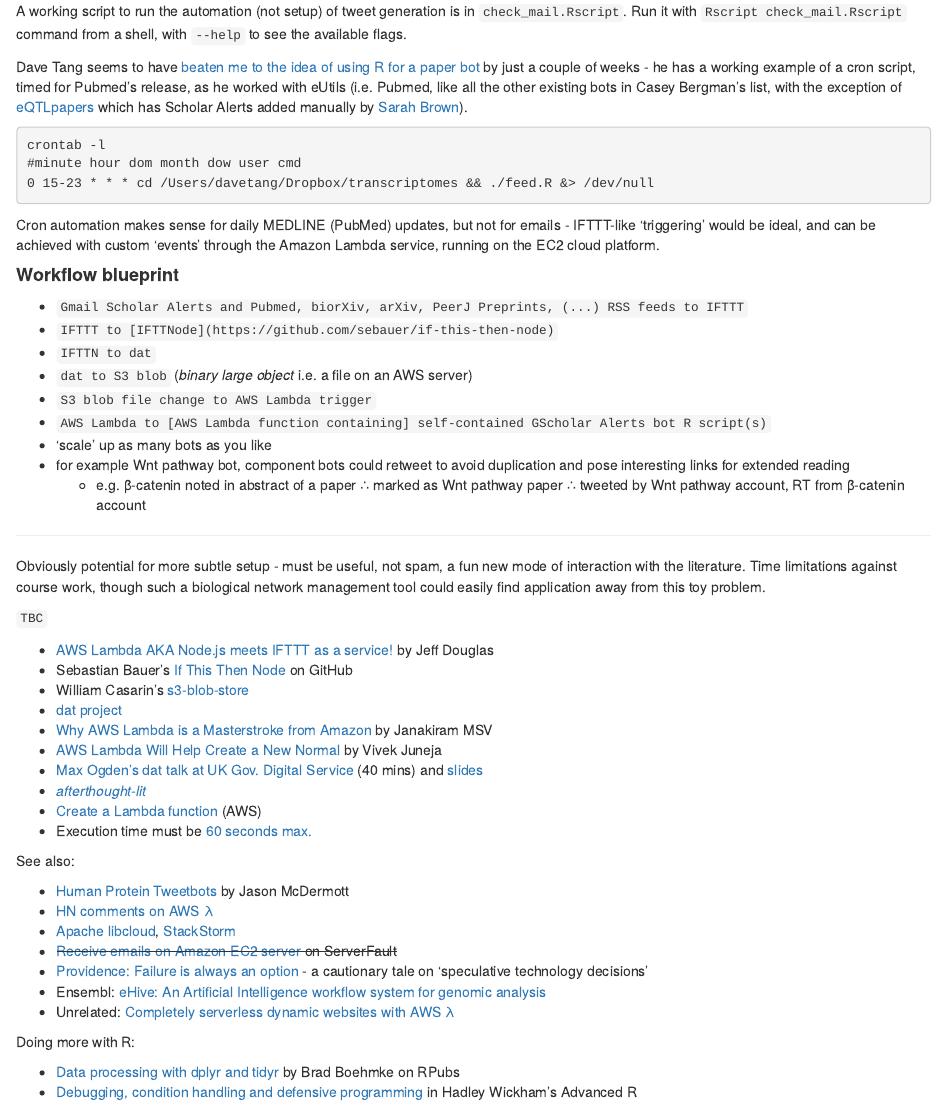
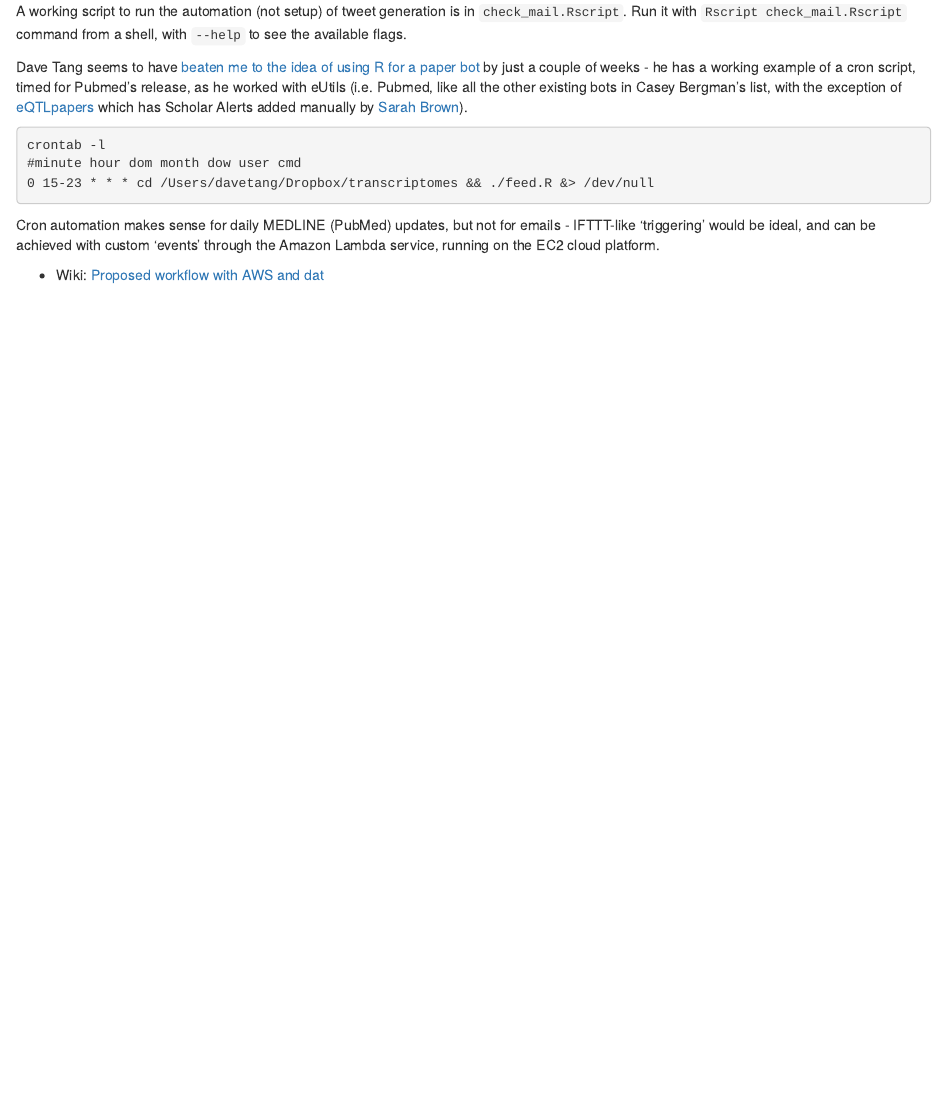
Before and after one commit to lmmx/scholaRdaemon, an R Markdown document (GScholarAlertsBot.Rmd): the page in a window 1100 px wide, from 8820 px down. The pictures show the output file GScholarAlertsBot.html that the author committed with the source, opened offline.

Commit message:
Draft workflow to wiki

```diff
--- a/GScholarAlertsBot.Rmd
+++ b/GScholarAlertsBot.Rmd
@@ -261,46 +261,4 @@
 
 Cron automation makes sense for daily MEDLINE (PubMed) updates, but not for emails - IFTTT-like 'triggering' would be ideal, and can be achieved with custom 'events' through the Amazon Lambda service, running on the EC2 cloud platform.
 
-#### **Workflow blueprint**
-
-* `Gmail Scholar Alerts and Pubmed, biorXiv, arXiv, PeerJ Preprints, (...) RSS feeds to IFTTT`
-* `IFTTT to [IFTTNode](https://github.com/sebauer/if-this-then-node)`
-* `IFTTN to dat`
-* `dat to S3 blob` (*binary large object* i.e. a file on an AWS server)
-* `S3 blob file change to AWS Lambda trigger`
-* `AWS Lambda to [AWS Lambda function containing] self-contained GScholar Alerts bot R script(s)`
-  * 'scale' up as many bots as you like
-  * for example Wnt pathway bot, component bots could retweet to avoid duplication and pose interesting links for extended reading
-    * e.g. β-catenin noted in abstract of a paper ∴ marked as Wnt pathway paper ∴ tweeted by Wnt pathway account, RT from β-catenin account
-
----
-
-Obviously potential for more subtle setup - must be useful, not spam, a fun new mode of interaction with the literature. Time limitations against course work, though such a biological network management tool could easily find application away from this toy problem.
-
-<code>TBC</code>
-
-* [AWS Lambda AKA Node.js meets IFTTT as a service!](http://blog.jeffdouglas.com/2015/01/29/aws-lambda-aka-node-js-meets-ifttt-as-a-service/) by Jeff Douglas
-  * Sebastian Bauer's [If This Then Node](https://github.com/sebauer/if-this-then-node) on GitHub
-  * William Casarin's [s3-blob-store](https://github.com/jb55/s3-blob-store)
-  * [dat project](http://dat-data.com/)
-* [Why AWS Lambda is a Masterstroke from Amazon](http://research.gigaom.com/2015/01/why-aws-lambda-is-a-masterstroke-from-amazon/) by Janakiram MSV
-* [AWS Lambda Will Help Create a New Normal](http://thenewstack.io/aws-lambda-is-a-step-towards-creating-a-new-normal/) by Vivek Juneja
-* [Max Ogden's dat talk at UK Gov. Digital Service](https://www.youtube.com/watch?v=9n8sGD4Qncs) (40 mins) and [slides](http://maxogden.github.io/slides/dat-intro-talk)
-* [*afterthought-lit*](https://github.com/lmmx/draftposts/blob/master/afterthought-lit.md)
-* [Create a Lambda function](https://us-west-2.console.aws.amazon.com/lambda/home?region=us-west-2#/create) (AWS)
-* Execution time must be [60 seconds max.](http://stackoverflow.com/a/27644777/2668831)
-
-See also:
-
-* [Human Protein Tweetbots](jasonya.com/wp/human-protein-tweetbots/) by Jason McDermott
-* [HN comments on AWS λ](https://news.ycombinator.com/item?id=8602936#up_8604162)
-  * [Apache libcloud](https://libcloud.apache.org/), [StackStorm](stackstorm.com/2014/11/20/stackstorm-vs-aws-lambda-event-driven-computing-vs-event-driven-operations/)
-* <strike>[Receive emails on Amazon EC2 server](http://serverfault.com/questions/386210/receive-emails-on-amazon-ec2-server) on ServerFault</strike>
-* [Providence: Failure is always an option](http://jasonpunyon.com/blog/2015/02/12/providence-failure-is-always-an-option/) - a cautionary tale on 'speculative technology decisions'
-* Ensembl: [eHive: An Artificial Intelligence workflow system for genomic analysis](http://www.biomedcentral.com/1471-2105/11/240)
-* Unrelated: [Completely serverless dynamic websites with AWS λ](https://twitter.com/akelman/status/566424428129447937)
-
-Doing more with R:
-
-* [Data processing with dplyr and tidyr](http://rpubs.com/bradleyboehmke/data_wrangling) by Brad Boehmke on RPubs
-* [Debugging, condition handling and defensive programming](http://adv-r.had.co.nz/Exceptions-Debugging.html) in Hadley Wickham's Advanced R
+* Wiki: [Proposed workflow with AWS and dat](https://github.com/lmmx/ScholarDaemon/wiki/Draft-workflow-with-AWS-and-dat)
```
Also changed, not shown: GScholarAlertsBot.html, README.md.
